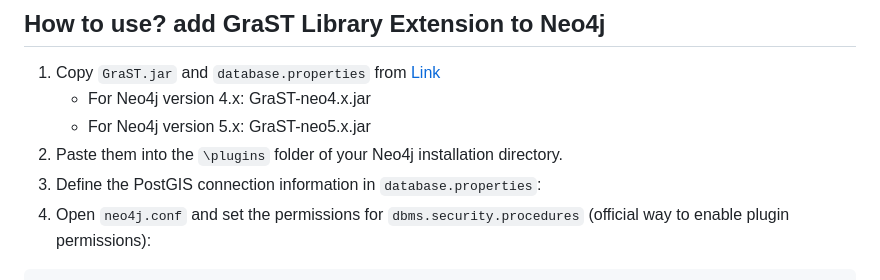
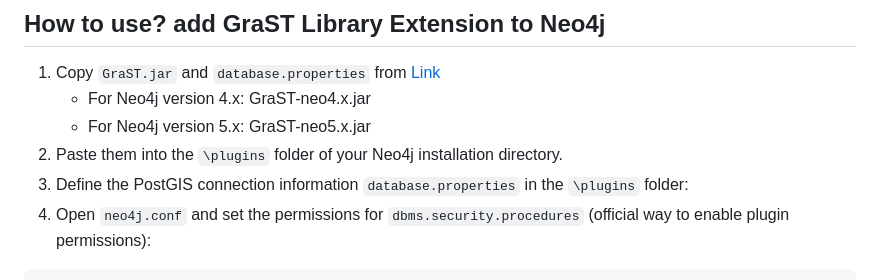
Before and after one commit to GeospatialKG/GraST, a Markdown page: README.md, the part around the change. Drawn GitHub-style.

````diff
--- a/README.md
+++ b/README.md
@@ -76,7 +76,7 @@ See the Query Examples section at the end of the README for specific usage steps
     - For Neo4j version 4.x: GraST-neo4.x.jar
     - For Neo4j version 5.x: GraST-neo5.x.jar
 3. Paste them into the `\plugins` folder of your Neo4j installation directory.
-3. Define the PostGIS connection information in `database.properties`:
+3. Define the PostGIS connection information `database.properties` in the `\plugins` folder:
 4. Open `neo4j.conf` and set the permissions for `dbms.security.procedures` (official way to enable plugin permissions):
 ```
 dbms.security.procedures.unrestricted=....,GraST.*
````
